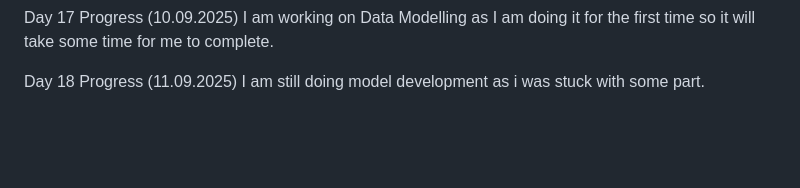
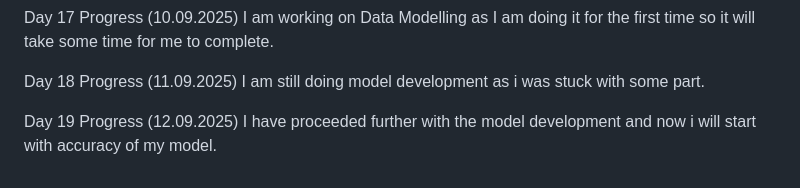
Before and after one commit to mentor-pranaya/-Dynamic-Player-Transfer-Value-Prediction-using-AI-and-Multi-source-Data-, a Markdown page: Progress.md, the part around the change. Rendered like a GitHub page; blank space fills up the shorter version.

```diff
--- a/Progress.md
+++ b/Progress.md
@@ -111,3 +111,7 @@ I am working on Data Modelling as I am doing it for the first time so it will ta
 
 Day 18 Progress (11.09.2025)
 I am still doing model development as i was stuck with some part.
+
+
+Day 19 Progress (12.09.2025)
+I have proceeded further with the model development and now i will start with accuracy of my model.
```
